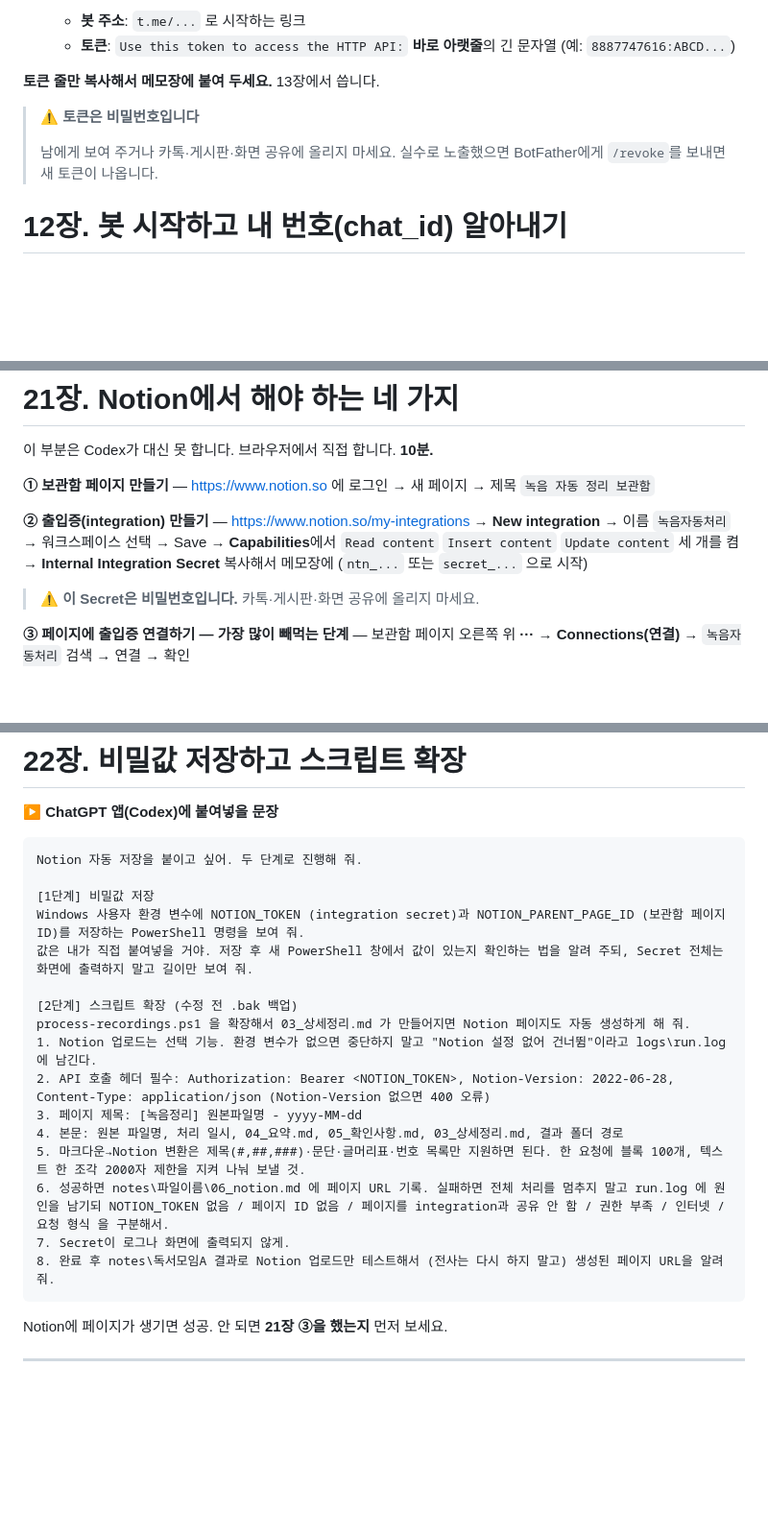
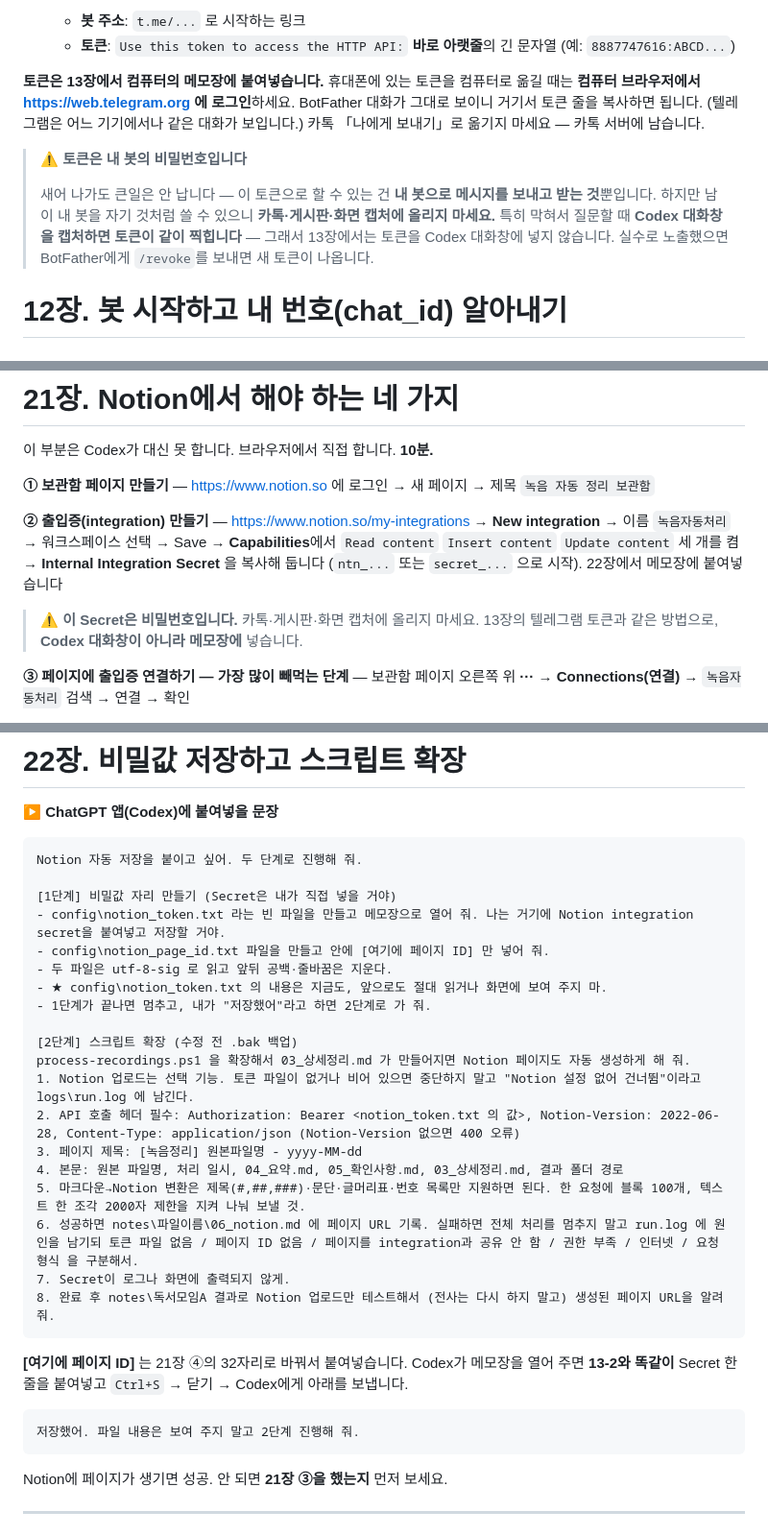
Before and after one commit to aiautomationstudy/study_exercises, a Markdown page: 3기/실습/3기_추석_특별과제_녹음하면_알아서_정리하는_내_비서_만들기.md, 3 parts joined by grey strips. Shown at 96% size. Rendered like a GitHub page; blank space fills up the shorter version.

````diff
--- a/3기/실습/3기_추석_특별과제_녹음하면_알아서_정리하는_내_비서_만들기.md
+++ b/3기/실습/3기_추석_특별과제_녹음하면_알아서_정리하는_내_비서_만들기.md
@@ -507,11 +507,11 @@ Documents\녹음자동처리\process-recordings.ps1 이 쓰는 whisper.cpp 모
    - **봇 주소**: `t.me/...` 로 시작하는 링크
    - **토큰**: `Use this token to access the HTTP API:` **바로 아랫줄**의 긴 문자열 (예: `8887747616:ABCD...`)
 
-**토큰 줄만 복사해서 메모장에 붙여 두세요.** 13장에서 씁니다.
+**토큰은 13장에서 컴퓨터의 메모장에 붙여넣습니다.** 휴대폰에 있는 토큰을 컴퓨터로 옮길 때는 **컴퓨터 브라우저에서 https://web.telegram.org 에 로그인**하세요. BotFather 대화가 그대로 보이니 거기서 토큰 줄을 복사하면 됩니다. (텔레그램은 어느 기기에서나 같은 대화가 보입니다.) 카톡 「나에게 보내기」로 옮기지 마세요 — 카톡 서버에 남습니다.
 
-> **⚠ 토큰은 비밀번호입니다**
+> **⚠ 토큰은 내 봇의 비밀번호입니다**
 >
-> 남에게 보여 주거나 카톡·게시판·화면 공유에 올리지 마세요. 실수로 노출했으면 BotFather에게 `/revoke`를 보내면 새 토큰이 나옵니다.
+> 새어 나가도 큰일은 안 납니다 — 이 토큰으로 할 수 있는 건 **내 봇으로 메시지를 보내고 받는 것**뿐입니다. 하지만 남이 내 봇을 자기 것처럼 쓸 수 있으니 **카톡·게시판·화면 캡처에 올리지 마세요.** 특히 막혀서 질문할 때 **Codex 대화창을 캡처하면 토큰이 같이 찍힙니다** — 그래서 13장에서는 토큰을 Codex 대화창에 넣지 않습니다. 실수로 노출했으면 BotFather에게 `/revoke`를 보내면 새 토큰이 나옵니다.
 
 # 12장. 봇 시작하고 내 번호(chat_id) 알아내기
 
@@ -1159,9 +1175,9 @@ PC 쪽 (네가 직접 확인):
 
 **① 보관함 페이지 만들기** — https://www.notion.so 에 로그인 → 새 페이지 → 제목 `녹음 자동 정리 보관함`
 
-**② 출입증(integration) 만들기** — https://www.notion.so/my-integrations → **New integration** → 이름 `녹음자동처리` → 워크스페이스 선택 → Save → **Capabilities**에서 `Read content` `Insert content` `Update content` 세 개를 켬 → **Internal Integration Secret** 복사해서 메모장에 (`ntn_...` 또는 `secret_...` 으로 시작)
+**② 출입증(integration) 만들기** — https://www.notion.so/my-integrations → **New integration** → 이름 `녹음자동처리` → 워크스페이스 선택 → Save → **Capabilities**에서 `Read content` `Insert content` `Update content` 세 개를 켬 → **Internal Integration Secret** 을 복사해 둡니다 (`ntn_...` 또는 `secret_...` 으로 시작). 22장에서 메모장에 붙여넣습니다
 
-> **⚠ 이 Secret은 비밀번호입니다.** 카톡·게시판·화면 공유에 올리지 마세요.
+> **⚠ 이 Secret은 비밀번호입니다.** 카톡·게시판·화면 캡처에 올리지 마세요. 13장의 텔레그램 토큰과 같은 방법으로, **Codex 대화창이 아니라 메모장에** 넣습니다.
 
 **③ 페이지에 출입증 연결하기 — 가장 많이 빼먹는 단계** — 보관함 페이지 오른쪽 위 **···** → **Connections(연결)** → `녹음자동처리` 검색 → 연결 → 확인
 
@@ -1181,20 +1197,29 @@ https://www.notion.so/이름/녹음-자동-정리-보관함-1a2b3c4d5e6f7890abcd
 ```text
 Notion 자동 저장을 붙이고 싶어. 두 단계로 진행해 줘.
 
-[1단계] 비밀값 저장
-Windows 사용자 환경 변수에 NOTION_TOKEN (integration secret)과 NOTION_PARENT_PAGE_ID (보관함 페이지 ID)를 저장하는 PowerShell 명령을 보여 줘.
-값은 내가 직접 붙여넣을 거야. 저장 후 새 PowerShell 창에서 값이 있는지 확인하는 법을 알려 주되, Secret 전체는 화면에 출력하지 말고 길이만 보여 줘.
+[1단계] 비밀값 자리 만들기 (Secret은 내가 직접 넣을 거야)
+- config\notion_token.txt 라는 빈 파일을 만들고 메모장으로 열어 줘. 나는 거기에 Notion integration secret을 붙여넣고 저장할 거야.
+- config\notion_page_id.txt 파일을 만들고 안에 [여기에 페이지 ID] 만 넣어 줘.
+- 두 파일은 utf-8-sig 로 읽고 앞뒤 공백·줄바꿈은 지운다.
+- ★ config\notion_token.txt 의 내용은 지금도, 앞으로도 절대 읽거나 화면에 보여 주지 마.
+- 1단계가 끝나면 멈추고, 내가 "저장했어"라고 하면 2단계로 가 줘.
 
 [2단계] 스크립트 확장 (수정 전 .bak 백업)
 process-recordings.ps1 을 확장해서 03_상세정리.md 가 만들어지면 Notion 페이지도 자동 생성하게 해 줘.
-1. Notion 업로드는 선택 기능. 환경 변수가 없으면 중단하지 말고 "Notion 설정 없어 건너뜀"이라고 logs\run.log 에 남긴다.
-2. API 호출 헤더 필수: Authorization: Bearer <NOTION_TOKEN>, Notion-Version: 2022-06-28, Content-Type: application/json (Notion-Version 없으면 400 오류)
+1. Notion 업로드는 선택 기능. 토큰 파일이 없거나 비어 있으면 중단하지 말고 "Notion 설정 없어 건너뜀"이라고 logs\run.log 에 남긴다.
+2. API 호출 헤더 필수: Authorization: Bearer <notion_token.txt 의 값>, Notion-Version: 2022-06-28, Content-Type: application/json (Notion-Version 없으면 400 오류)
 3. 페이지 제목: [녹음정리] 원본파일명 - yyyy-MM-dd
 4. 본문: 원본 파일명, 처리 일시, 04_요약.md, 05_확인사항.md, 03_상세정리.md, 결과 폴더 경로
 5. 마크다운→Notion 변환은 제목(#,##,###)·문단·글머리표·번호 목록만 지원하면 된다. 한 요청에 블록 100개, 텍스트 한 조각 2000자 제한을 지켜 나눠 보낼 것.
-6. 성공하면 notes\파일이름\06_notion.md 에 페이지 URL 기록. 실패하면 전체 처리를 멈추지 말고 run.log 에 원인을 남기되 NOTION_TOKEN 없음 / 페이지 ID 없음 / 페이지를 integration과 공유 안 함 / 권한 부족 / 인터넷 / 요청 형식 을 구분해서.
+6. 성공하면 notes\파일이름\06_notion.md 에 페이지 URL 기록. 실패하면 전체 처리를 멈추지 말고 run.log 에 원인을 남기되 토큰 파일 없음 / 페이지 ID 없음 / 페이지를 integration과 공유 안 함 / 권한 부족 / 인터넷 / 요청 형식 을 구분해서.
 7. Secret이 로그나 화면에 출력되지 않게.
 8. 완료 후 notes\독서모임A 결과로 Notion 업로드만 테스트해서 (전사는 다시 하지 말고) 생성된 페이지 URL을 알려 줘.
+```
+
+**[여기에 페이지 ID]** 는 21장 ④의 32자리로 바꿔서 붙여넣습니다. Codex가 메모장을 열어 주면 **13-2와 똑같이** Secret 한 줄을 붙여넣고 `Ctrl+S` → 닫기 → Codex에게 아래를 보냅니다.
+
+```text
+저장했어. 파일 내용은 보여 주지 말고 2단계 진행해 줘.
 ```
 
 Notion에 페이지가 생기면 성공. 안 되면 **21장 ③을 했는지** 먼저 보세요.
````
Also changed, not shown: other parts of 3기/실습/3기_추석_특별과제_녹음하면_알아서_정리하는_내_비서_만들기.md (+31 -15 lines).
